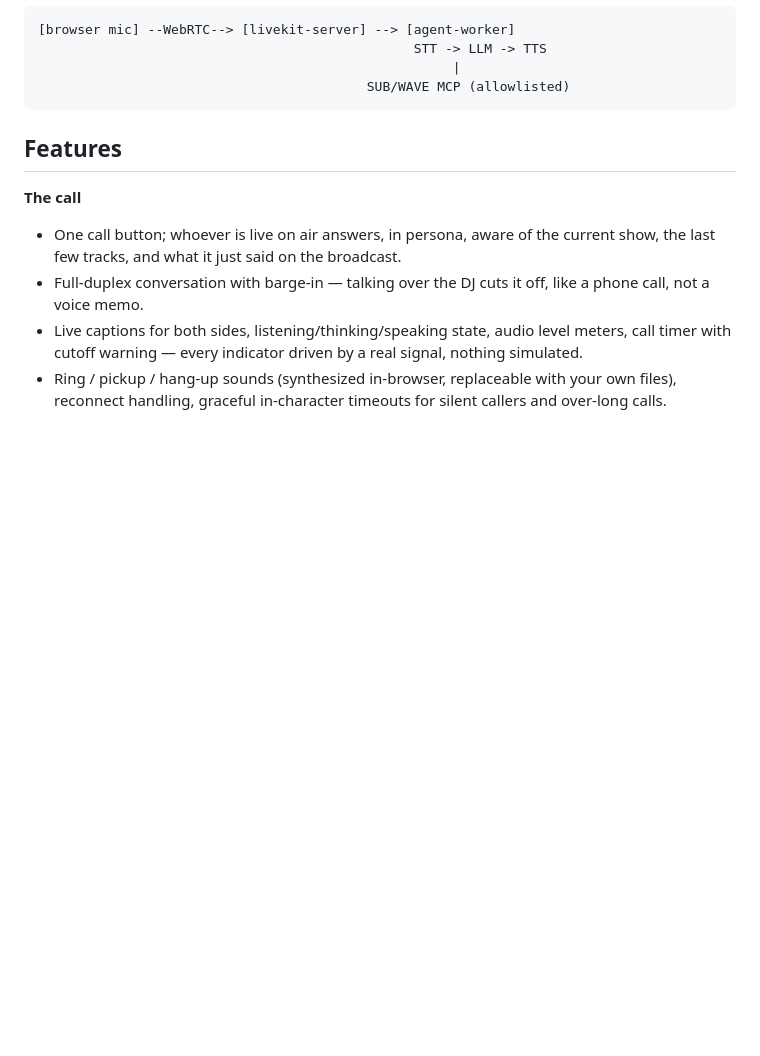
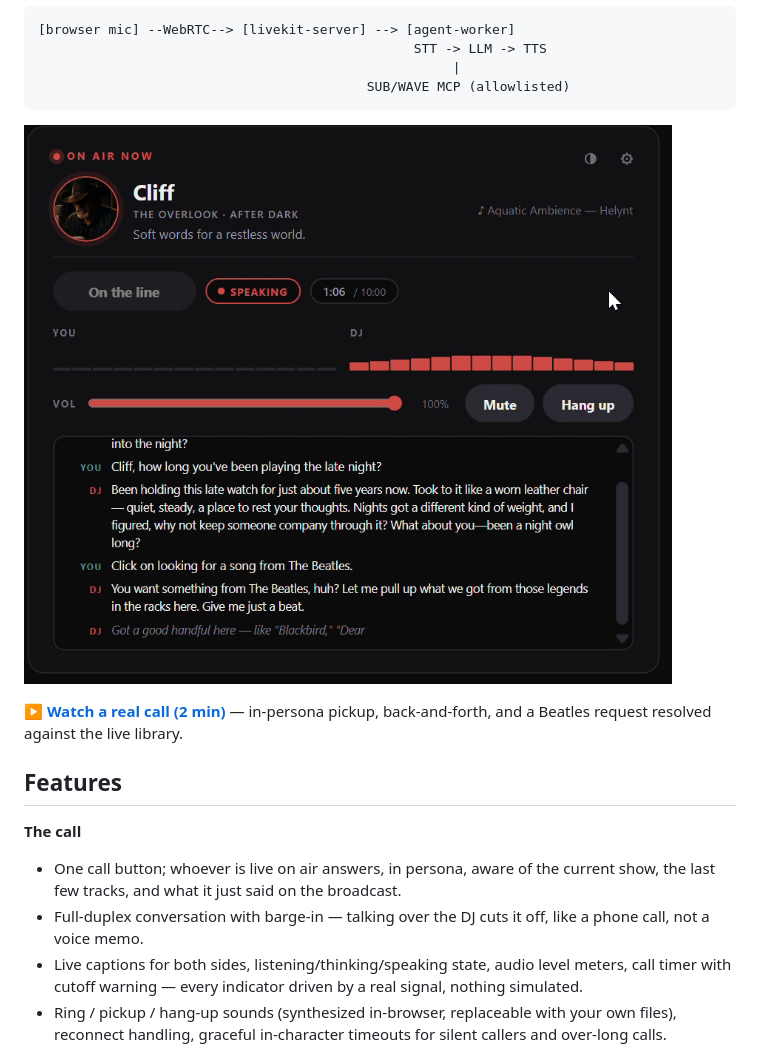
Before and after one commit to mrain1p/Talk-Wave, a Markdown page: README.md, the part around the change printed below. GitHub-like rendering; pictures changed too: docs/call.png (added); blank space fills up the shorter version.

Commit message:
README: live-call screenshot, settings panel shot, call recording

````diff
--- a/README.md
+++ b/README.md
@@ -15,6 +15,12 @@ decides to act, through an allowlisted tool surface.
                                                      |
                                           SUB/WAVE MCP (allowlisted)
 ```
+
+![A live call: the DJ mid-sentence, level meters running, live captions — including a library search happening in-conversation](docs/call.png)
+
+▶ **[Watch a real call (2 min)](docs/wavetalk-call.mp4)** — in-persona
+pickup, back-and-forth, and a Beatles request resolved against the live
+library.
 
 ## Features
 
````
Also changed, not shown: other parts of README.md (+2 -0 lines), docs/settings.png (added), 1 other file.
